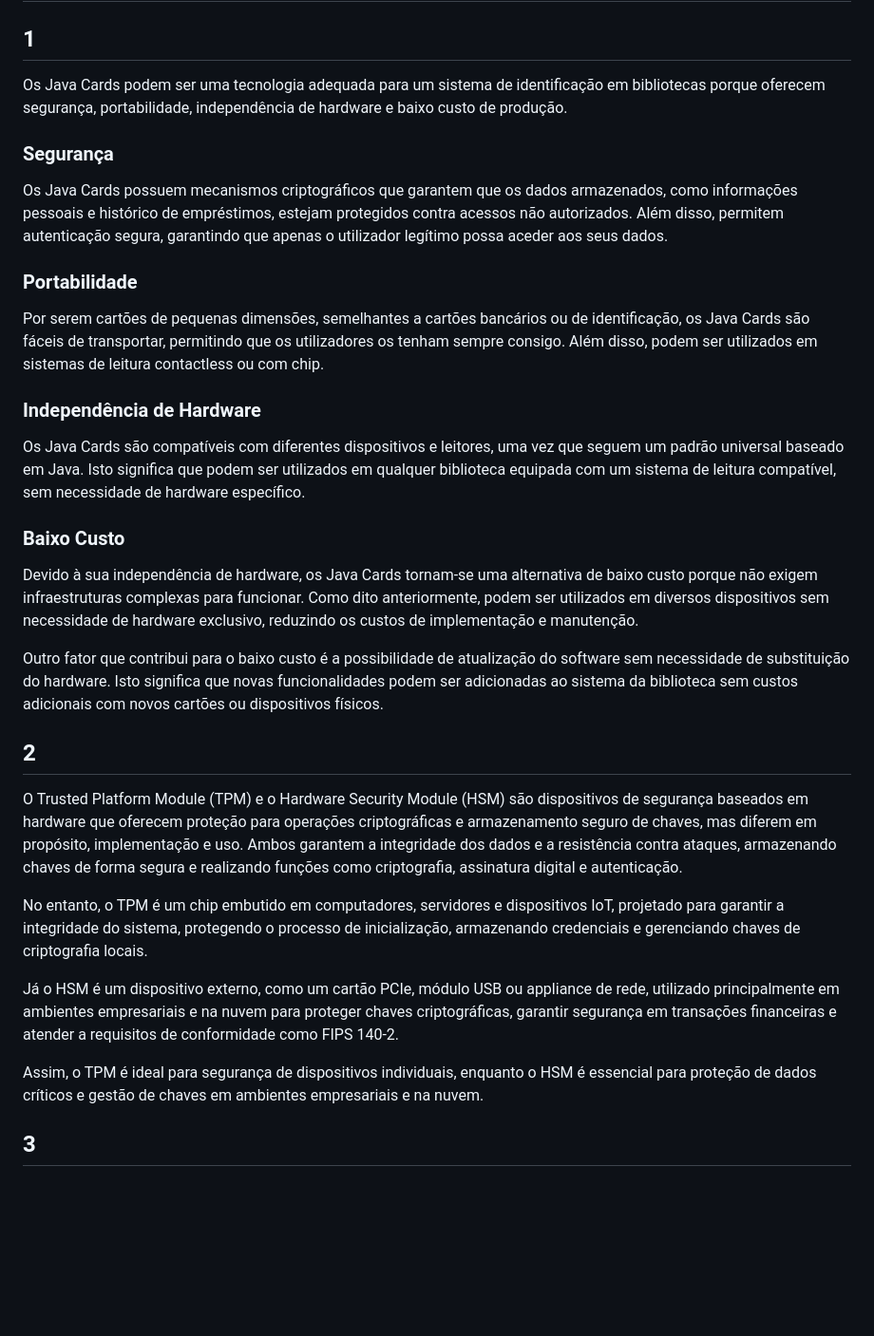
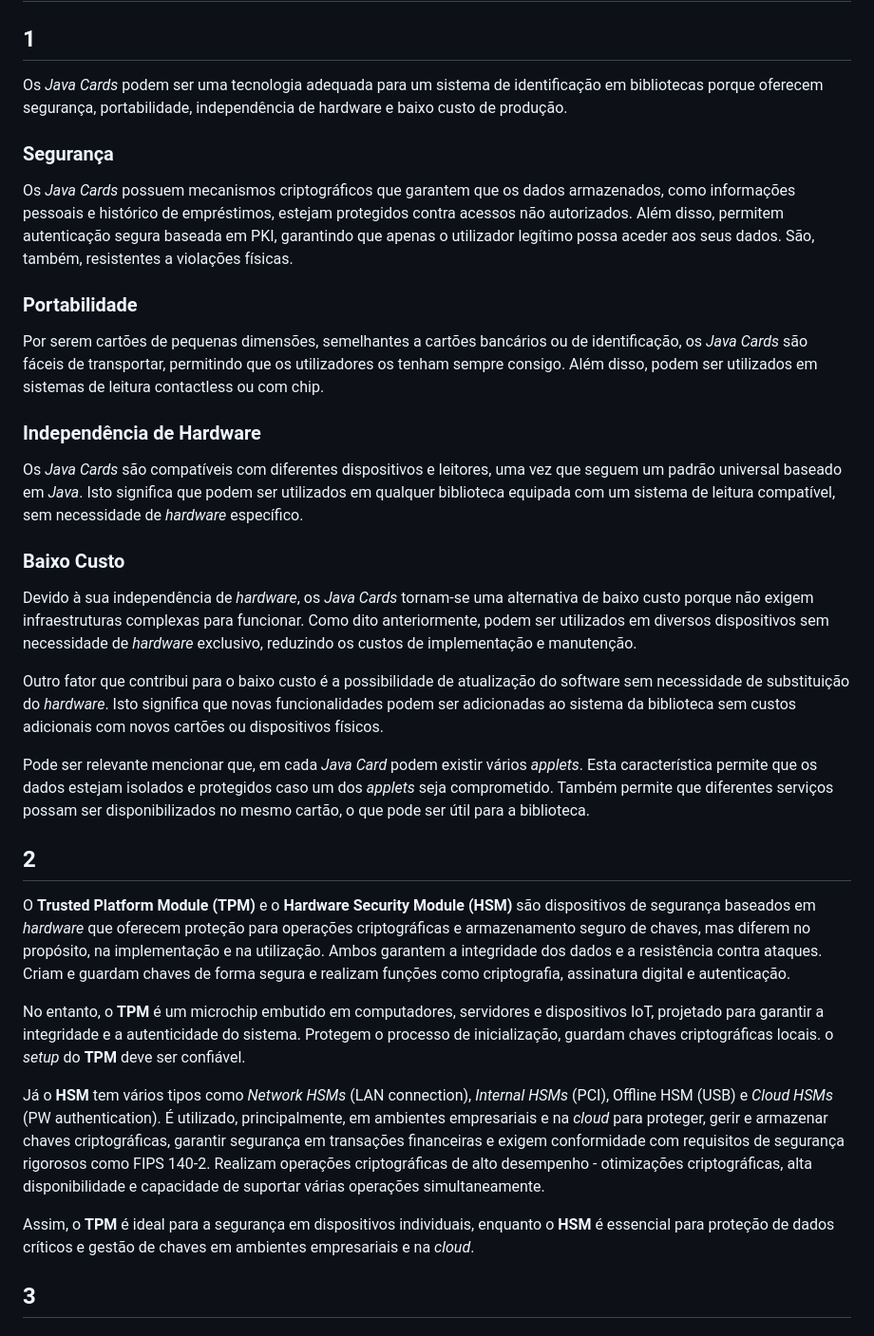
Before and after one commit to ricarim/trusted-data-lake, a Markdown page: labs/week2/tutorial-week2.md, the part around the change. Shown: that part at 95% size. Drawn GitHub-style; blank space fills up the shorter version.

Commit message:
added review for 1,2

```diff
--- a/labs/week2/tutorial-week2.md
+++ b/labs/week2/tutorial-week2.md
@@ -3,39 +3,41 @@
 
 ## 1
 
-Os Java Cards podem ser uma tecnologia adequada para um sistema de identificação em bibliotecas porque oferecem segurança, portabilidade, independência de hardware e baixo custo de produção.
+Os *Java Cards* podem ser uma tecnologia adequada para um sistema de identificação em bibliotecas porque oferecem segurança, portabilidade, independência de hardware e baixo custo de produção.
 
 ### Segurança
 
-Os Java Cards possuem mecanismos criptográficos que garantem que os dados armazenados, como informações pessoais e histórico de empréstimos, estejam protegidos contra acessos não autorizados. Além disso, permitem autenticação segura, garantindo que apenas o utilizador legítimo possa aceder aos seus dados.
+Os *Java Cards* possuem mecanismos criptográficos que garantem que os dados armazenados, como informações pessoais e histórico de empréstimos, estejam protegidos contra acessos não autorizados. Além disso, permitem autenticação segura baseada em PKI, garantindo que apenas o utilizador legítimo possa aceder aos seus dados. São, também, resistentes a violações físicas.
 
 ### Portabilidade
 
-Por serem cartões de pequenas dimensões, semelhantes a cartões bancários ou de identificação, os Java Cards são fáceis de transportar, permitindo que os utilizadores os tenham sempre consigo. Além disso, podem ser utilizados em sistemas de leitura contactless ou com chip.
+Por serem cartões de pequenas dimensões, semelhantes a cartões bancários ou de identificação, os *Java Cards* são fáceis de transportar, permitindo que os utilizadores os tenham sempre consigo. Além disso, podem ser utilizados em sistemas de leitura contactless ou com chip.
 
 ### Independência de Hardware
 
-Os Java Cards são compatíveis com diferentes dispositivos e leitores, uma vez que seguem um padrão universal baseado em Java. Isto significa que podem ser utilizados em qualquer biblioteca equipada com um sistema de leitura compatível, sem necessidade de hardware específico.
+Os *Java Cards* são compatíveis com diferentes dispositivos e leitores, uma vez que seguem um padrão universal baseado em *Java*. Isto significa que podem ser utilizados em qualquer biblioteca equipada com um sistema de leitura compatível, sem necessidade de *hardware* específico.
 
 ### Baixo Custo
 
-Devido à sua independência de hardware, os Java Cards tornam-se uma alternativa de baixo custo porque não exigem infraestruturas complexas para funcionar.
-Como dito anteriormente, podem ser utilizados em diversos dispositivos sem necessidade de hardware exclusivo, reduzindo os custos de implementação e manutenção.
+Devido à sua independência de *hardware*, os *Java Cards* tornam-se uma alternativa de baixo custo porque não exigem infraestruturas complexas para funcionar.
+Como dito anteriormente, podem ser utilizados em diversos dispositivos sem necessidade de *hardware* exclusivo, reduzindo os custos de implementação e manutenção.
 
-Outro fator que contribui para o baixo custo é a possibilidade de atualização do software sem necessidade de substituição do hardware. Isto significa que novas funcionalidades podem ser adicionadas ao sistema da biblioteca sem custos adicionais com novos cartões ou dispositivos físicos.
+Outro fator que contribui para o baixo custo é a possibilidade de atualização do software sem necessidade de substituição do *hardware*. Isto significa que novas funcionalidades podem ser adicionadas ao sistema da biblioteca sem custos adicionais com novos cartões ou dispositivos físicos.
+
+Pode ser relevante mencionar que, em cada *Java Card* podem existir vários *applets*. Esta característica permite que os dados estejam isolados e protegidos caso um dos *applets* seja comprometido. Também permite que diferentes serviços possam ser disponibilizados no mesmo cartão, o que pode ser útil para a biblioteca.
 
 
 
 ## 2
 
-O Trusted Platform Module (TPM) e o Hardware Security Module (HSM) são dispositivos de segurança baseados em hardware que oferecem proteção para operações criptográficas e armazenamento seguro de chaves,
-mas diferem em propósito, implementação e uso. Ambos garantem a integridade dos dados e a resistência contra ataques, armazenando chaves de forma segura e realizando funções como criptografia, assinatura digital e autenticação.
+O **Trusted Platform Module (TPM)** e o **Hardware Security Module (HSM)** são dispositivos de segurança baseados em *hardware* que oferecem proteção para operações criptográficas e armazenamento seguro de chaves,
+mas diferem no propósito, na implementação e na utilização. Ambos garantem a integridade dos dados e a resistência contra ataques. Criam e guardam chaves de forma segura e realizam funções como criptografia, assinatura digital e autenticação.
 
-No entanto, o TPM é um chip embutido em computadores, servidores e dispositivos IoT, projetado para garantir a integridade do sistema, protegendo o processo de inicialização, armazenando credenciais e gerenciando chaves de criptografia locais.
+No entanto, o **TPM** é um microchip embutido em computadores, servidores e dispositivos IoT, projetado para garantir a integridade e a autenticidade do sistema. Protegem o processo de inicialização, guardam  chaves criptográficas locais. o *setup* do **TPM** deve ser confiável.
 
-Já o HSM é um dispositivo externo, como um cartão PCIe, módulo USB ou appliance de rede, utilizado principalmente em ambientes empresariais e na nuvem para proteger chaves criptográficas, garantir segurança em transações financeiras e atender a requisitos de conformidade como FIPS 140-2.
+Já o **HSM** tem vários tipos como *Network HSMs* (LAN connection), *Internal HSMs* (PCI), Offline HSM (USB) e *Cloud HSMs* (PW authentication). É utilizado, principalmente, em ambientes empresariais e na *cloud* para proteger, gerir e armazenar chaves criptográficas, garantir segurança em transações financeiras e exigem conformidade com requisitos de segurança rigorosos como FIPS 140-2. Realizam operações criptográficas de alto desempenho - otimizações criptográficas, alta disponibilidade e capacidade de suportar várias operações simultaneamente.
 
-Assim, o TPM é ideal para segurança de dispositivos individuais, enquanto o HSM é essencial para proteção de dados críticos e gestão de chaves em ambientes empresariais e na nuvem.
+Assim, o **TPM** é ideal para a segurança em dispositivos individuais, enquanto o **HSM** é essencial para proteção de dados críticos e gestão de chaves em ambientes empresariais e na *cloud*.
 
 
 
```
